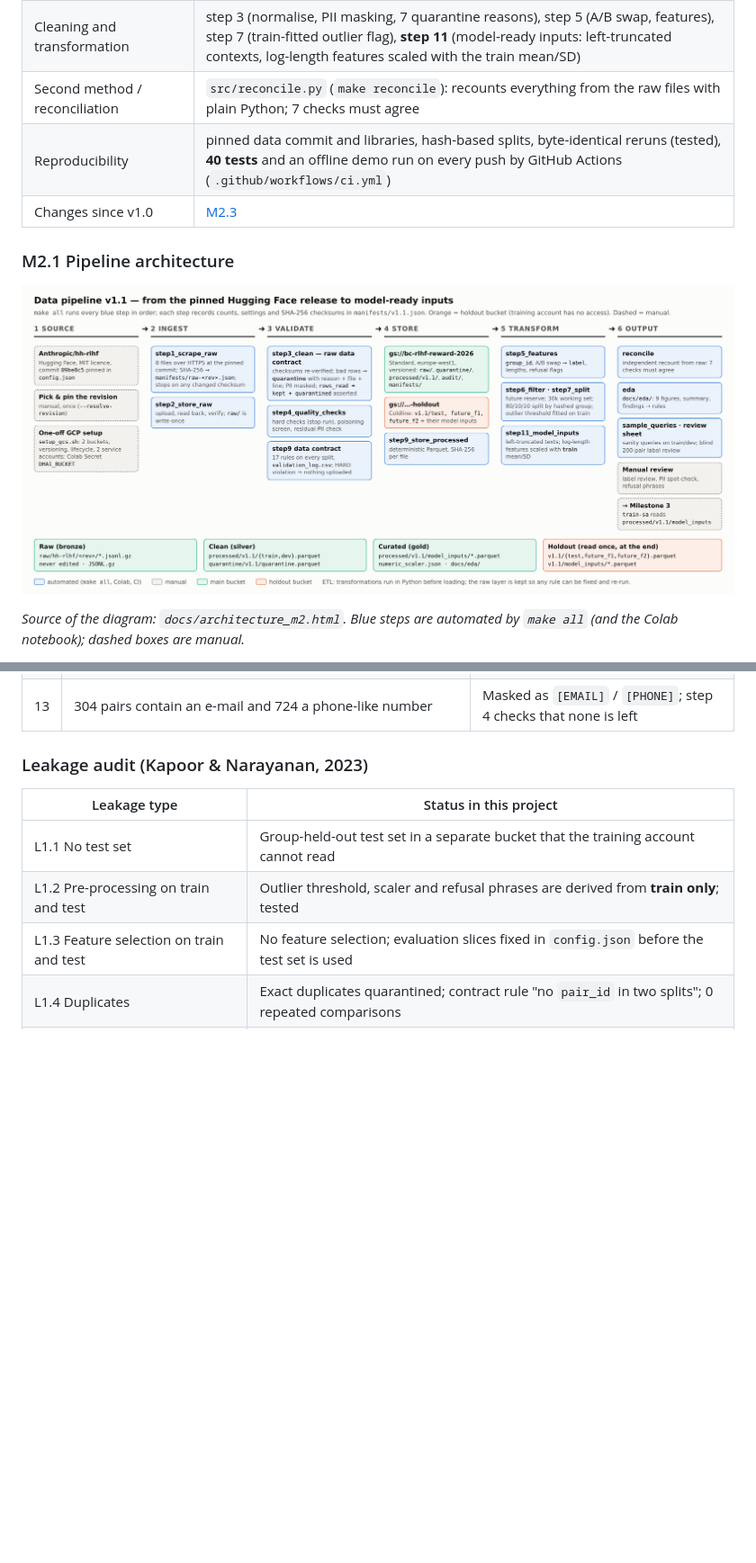
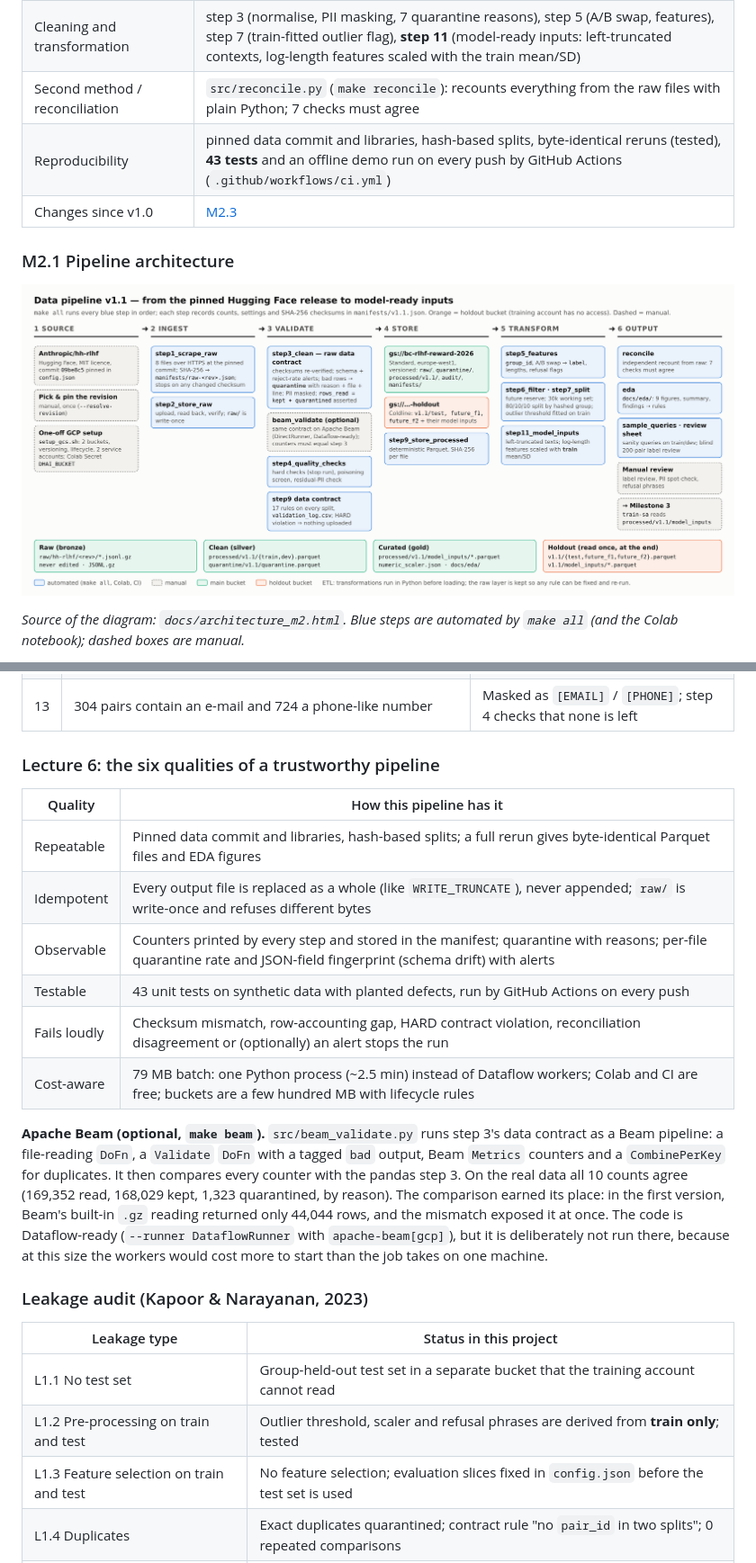
Before and after one commit to bounchun/rlhf-reward-model-pipeline-m2, a Markdown page: README.md, 2 parts joined by grey strips. Shown at 90% size. Drawn GitHub-style; pictures changed too: docs/img/architecture_m2.png; blank space fills up the shorter version.

Commit message:
README and diagram: Lecture 6 qualities, Beam check, alerts
Counts updated (43 tests); architecture diagram shows the optional Beam check and alerts.

```diff
--- a/README.md
+++ b/README.md
@@ -11,7 +11,7 @@
 | Validation that fails loudly | `src/contract.py`: raw contract in step 3 (bad rows go to a **quarantine** with reason, file and line), 17-rule processed contract in step 9 (`audit/v1.1/validation_log.csv`; a HARD violation stops the run before anything is uploaded) |
 | Cleaning and transformation | step 3 (normalise, PII masking, 7 quarantine reasons), step 5 (A/B swap, features), step 7 (train-fitted outlier flag), **step 11** (model-ready inputs: left-truncated contexts, log-length features scaled with the train mean/SD) |
 | Second method / reconciliation | `src/reconcile.py` (`make reconcile`): recounts everything from the raw files with plain Python; 7 checks must agree |
-| Reproducibility | pinned data commit and libraries, hash-based splits, byte-identical reruns (tested), **40 tests** and an offline demo run on every push by GitHub Actions (`.github/workflows/ci.yml`) |
+| Reproducibility | pinned data commit and libraries, hash-based splits, byte-identical reruns (tested), **43 tests** and an offline demo run on every push by GitHub Actions (`.github/workflows/ci.yml`) |
 | Changes since v1.0 | [M2.3](#m23-changes-since-v10-and-why) |
 
 ### M2.1 Pipeline architecture
@@ -41,6 +41,19 @@ All numbers come from `make eda` on the real data (`docs/eda/eda_summary.json`).
 | 11 | Week 4 inference: rows are clustered in prompt groups, so intervals were recomputed with a **group bootstrap** (resampling prompt groups, not rows). Design effect only 1.07–1.15; helpful-base minus harmless-base length preference = 16.1 points (95% CI 14.3–17.8); the length effect **replicates on held-out dev** in all 4 subsets; all 4 tests stay significant after Benjamini–Hochberg | M3 reports group-bootstrap intervals; per-subset test accuracy can only be known to ±3–5 points, so smaller per-subset differences will not be claimed (fig. 8) |
 | 12 | Week 5 cross-validation: two scikit-learn Pipelines (a ColumnTransformer length × subset model, and a bag-of-words model whose vocabulary is learned inside each fold) give the same accuracy with random-row folds and with `GroupKFold` on prompt groups (gap ≤ 0.2 points), but group folds vary more between folds | GroupKFold for any CV in M3; bag of words (54.8% dev) is the first text baseline. No leak for reply-only features; a model that also reads the prompt could still memorise it (fig. 9) |
 | 13 | 304 pairs contain an e-mail and 724 a phone-like number | Masked as `[EMAIL]` / `[PHONE]`; step 4 checks that none is left |
+
+### Lecture 6: the six qualities of a trustworthy pipeline
+
+| Quality | How this pipeline has it |
+|---|---|
+| Repeatable | Pinned data commit and libraries, hash-based splits; a full rerun gives byte-identical Parquet files and EDA figures |
+| Idempotent | Every output file is replaced as a whole (like `WRITE_TRUNCATE`), never appended; `raw/` is write-once and refuses different bytes |
+| Observable | Counters printed by every step and stored in the manifest; quarantine with reasons; per-file quarantine rate and JSON-field fingerprint (schema drift) with alerts |
+| Testable | 43 unit tests on synthetic data with planted defects, run by GitHub Actions on every push |
+| Fails loudly | Checksum mismatch, row-accounting gap, HARD contract violation, reconciliation disagreement or (optionally) an alert stops the run |
+| Cost-aware | 79 MB batch: one Python process (~2.5 min) instead of Dataflow workers; Colab and CI are free; buckets are a few hundred MB with lifecycle rules |
+
+**Apache Beam (optional, `make beam`).** `src/beam_validate.py` runs step 3's data contract as a Beam pipeline: a file-reading `DoFn`, a `Validate` `DoFn` with a tagged `bad` output, Beam `Metrics` counters and a `CombinePerKey` for duplicates. It then compares every counter with the pandas step 3. On the real data all 10 counts agree (169,352 read, 168,029 kept, 1,323 quarantined, by reason). The comparison earned its place: in the first version, Beam's built-in `.gz` reading returned only 44,044 rows, and the mismatch exposed it at once. The code is Dataflow-ready (`--runner DataflowRunner` with `apache-beam[gcp]`), but it is deliberately not run there, because at this size the workers would cost more to start than the job takes on one machine.
 
 ### Leakage audit (Kapoor & Narayanan, 2023)
 
```
Also changed, not shown: other parts of README.md (+4 -4 lines), 2 other files.
